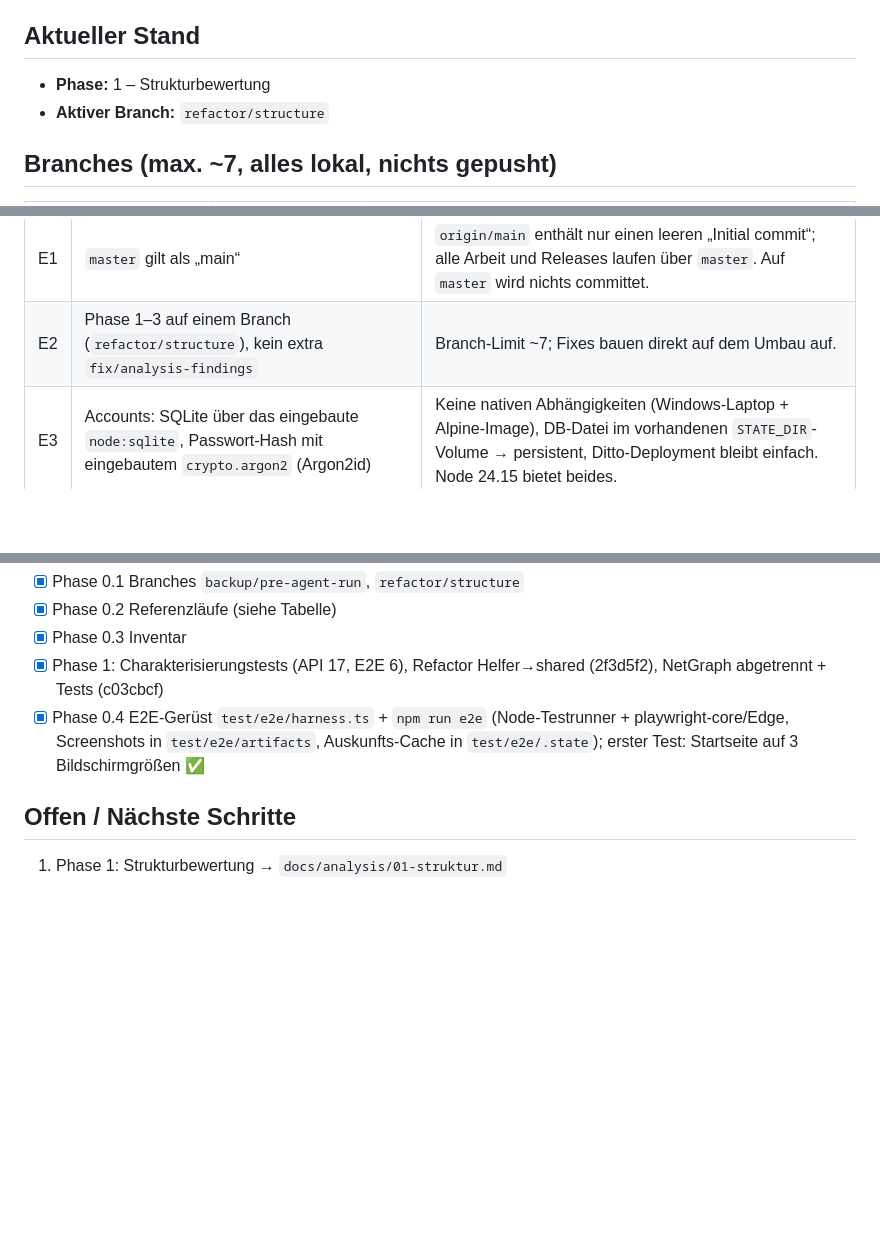
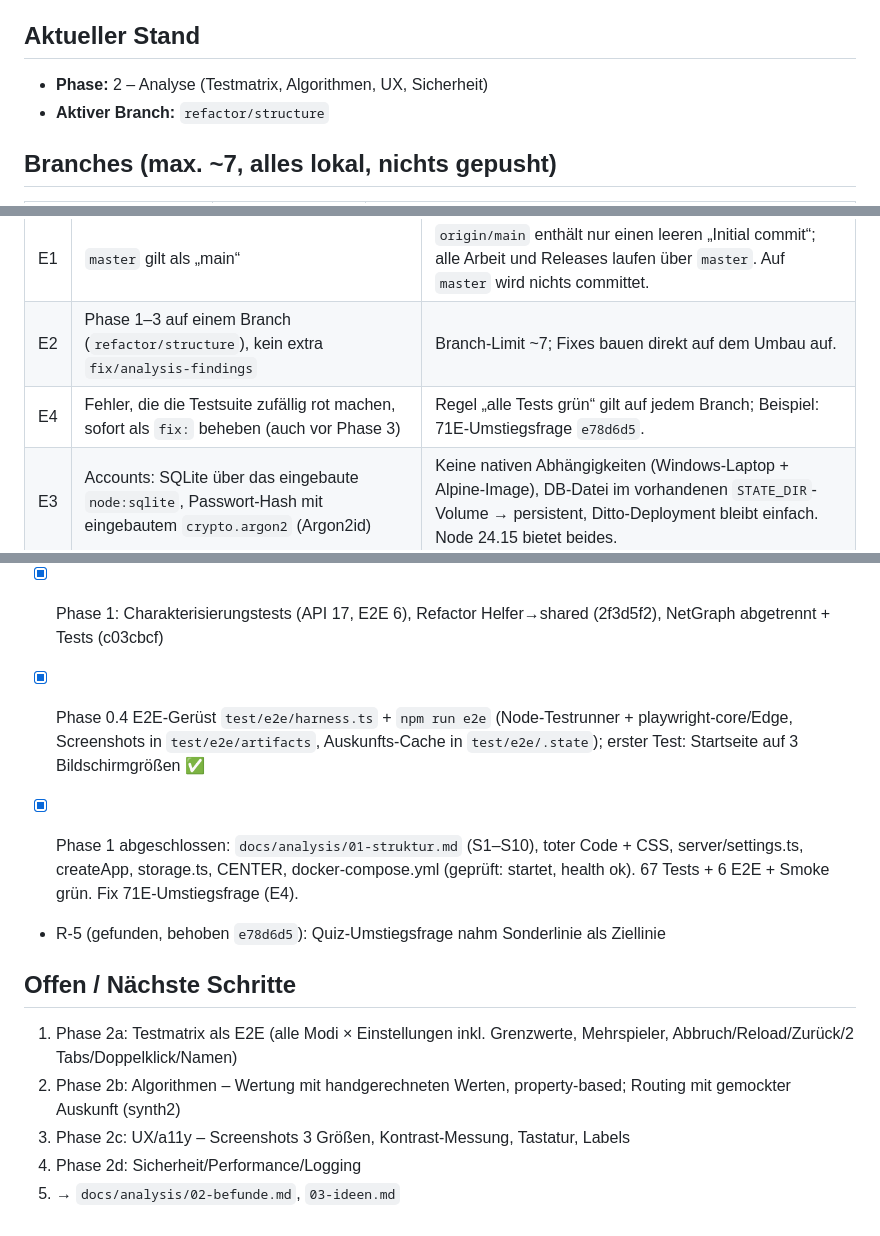
Before and after one commit to Grenadier7/bim-guesser, a Markdown page: AGENT_PROGRESS.md, 3 parts joined by grey strips. Rendered like a GitHub page; blank space fills up the shorter version.

Commit message:
docs: Strukturbewertung (01-struktur.md), Phase 1 abgeschlossen
Co-Authored-By: Claude Opus 5.5 <noreply@anthropic.com>

```diff
--- a/AGENT_PROGRESS.md
+++ b/AGENT_PROGRESS.md
@@ -4,7 +4,7 @@ Gedächtnis des Agenten. Bei Kontextverlust zuerst lesen.
 
 ## Aktueller Stand
 
-- **Phase:** 1 – Strukturbewertung
+- **Phase:** 2 – Analyse (Testmatrix, Algorithmen, UX, Sicherheit)
 - **Aktiver Branch:** `refactor/structure`
 
 ## Branches (max. ~7, alles lokal, nichts gepusht)
@@ -23,6 +23,7 @@ Geplant (Phase 4/6): `feature/accounts` (Basis: Phase-3-Stand) und höchstens 4
 |---|---|---|
 | E1 | `master` gilt als „main“ | `origin/main` enthält nur einen leeren „Initial commit“; alle Arbeit und Releases laufen über `master`. Auf `master` wird nichts committet. |
 | E2 | Phase 1–3 auf einem Branch (`refactor/structure`), kein extra `fix/analysis-findings` | Branch-Limit ~7; Fixes bauen direkt auf dem Umbau auf. |
+| E4 | Fehler, die die Testsuite zufällig rot machen, sofort als `fix:` beheben (auch vor Phase 3) | Regel „alle Tests grün“ gilt auf jedem Branch; Beispiel: 71E-Umstiegsfrage `e78d6d5`. |
 | E3 | Accounts: SQLite über das eingebaute `node:sqlite`, Passwort-Hash mit eingebautem `crypto.argon2` (Argon2id) | Keine nativen Abhängigkeiten (Windows-Laptop + Alpine-Image), DB-Datei im vorhandenen `STATE_DIR`-Volume → persistent, Ditto-Deployment bleibt einfach. Node 24.15 bietet beides. |
 
 ## Phase 0 – Ausgangslage (Referenz)
@@ -147,6 +148,14 @@ Algorithmus-/Deploy-Review (Agent, Repro-Skripte in docs/analysis/evidence/agent
 - [x] Phase 1: Charakterisierungstests (API 17, E2E 6), Refactor Helfer→shared (2f3d5f2), NetGraph abgetrennt + Tests (c03cbcf)
 - [x] Phase 0.4 E2E-Gerüst `test/e2e/harness.ts` + `npm run e2e` (Node-Testrunner + playwright-core/Edge, Screenshots in `test/e2e/artifacts`, Auskunfts-Cache in `test/e2e/.state`); erster Test: Startseite auf 3 Bildschirmgrößen ✅
 
+- [x] Phase 1 abgeschlossen: `docs/analysis/01-struktur.md` (S1–S10), toter Code + CSS, server/settings.ts, createApp, storage.ts,
+      CENTER, docker-compose.yml (geprüft: startet, health ok). 67 Tests + 6 E2E + Smoke grün. Fix 71E-Umstiegsfrage (E4).
+- R-5 (gefunden, behoben `e78d6d5`): Quiz-Umstiegsfrage nahm Sonderlinie als Ziellinie
+
 ## Offen / Nächste Schritte
 
-1. Phase 1: Strukturbewertung → `docs/analysis/01-struktur.md`
+1. Phase 2a: Testmatrix als E2E (alle Modi × Einstellungen inkl. Grenzwerte, Mehrspieler, Abbruch/Reload/Zurück/2 Tabs/Doppelklick/Namen)
+2. Phase 2b: Algorithmen – Wertung mit handgerechneten Werten, property-based; Routing mit gemockter Auskunft (synth2)
+3. Phase 2c: UX/a11y – Screenshots 3 Größen, Kontrast-Messung, Tastatur, Labels
+4. Phase 2d: Sicherheit/Performance/Logging
+5. → `docs/analysis/02-befunde.md`, `03-ideen.md`
```
Also changed, not shown: docs/analysis/01-struktur.md (added, +70 -0 lines).
